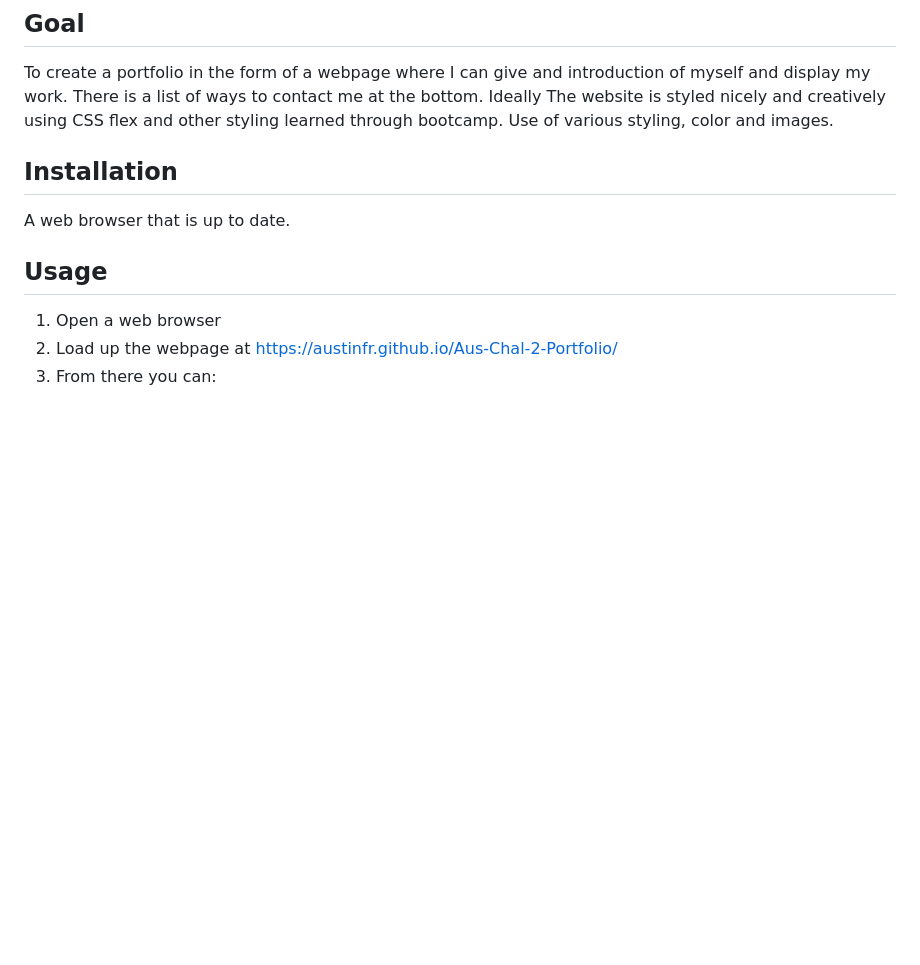
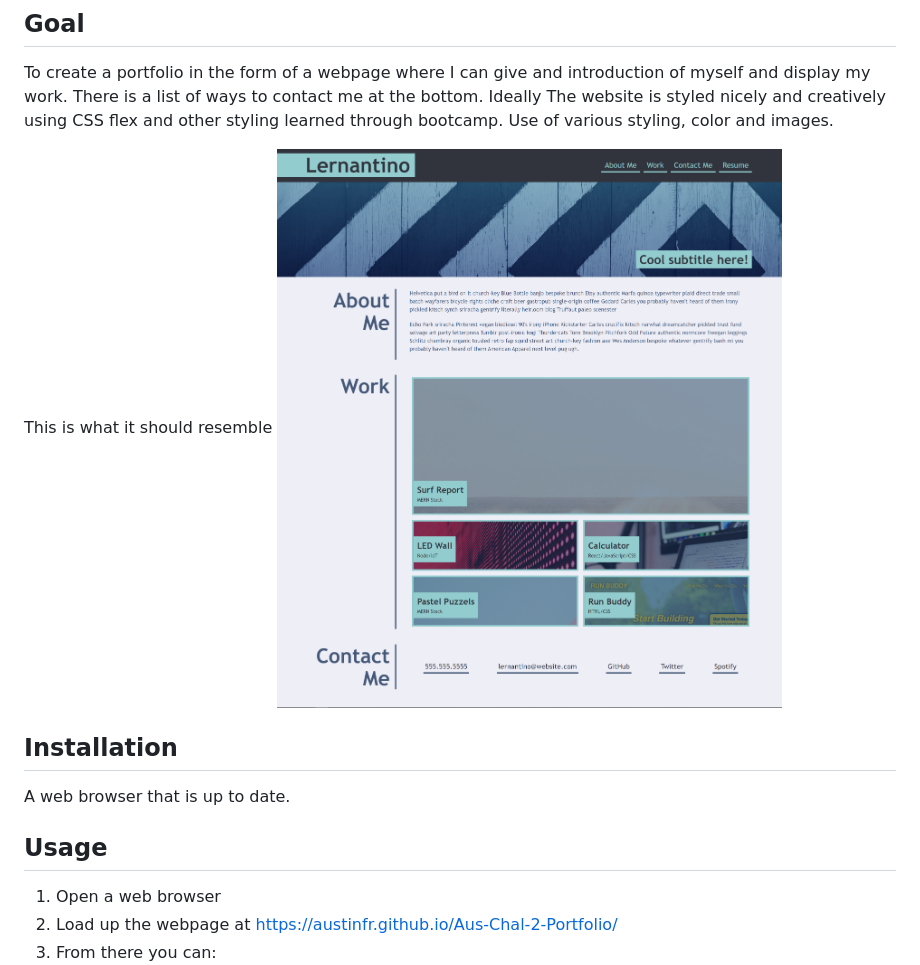
Before and after one commit to Austinfr/Aus-Chal-2-Portfolio, a Markdown page: README.md, the part around the change. Rendered like a GitHub page; pictures changed too: assets/images/M2-Challenge.png (added); blank space fills up the shorter version.

Commit message:
Added screenshot to show what it should look like

```diff
--- a/README.md
+++ b/README.md
@@ -17,6 +17,9 @@
 ## Goal
 
 To create a portfolio in the form of a webpage where I can give and introduction of myself and display my work. There is a list of ways to contact me at the bottom. Ideally The website is styled nicely and creatively using CSS flex and other styling learned through bootcamp. Use of various styling, color and images.
+
+This is what it should resemble
+![Image of a website I based it off of](./assets/images/M2-Challenge.png)
 
 ## Installation
 
```
